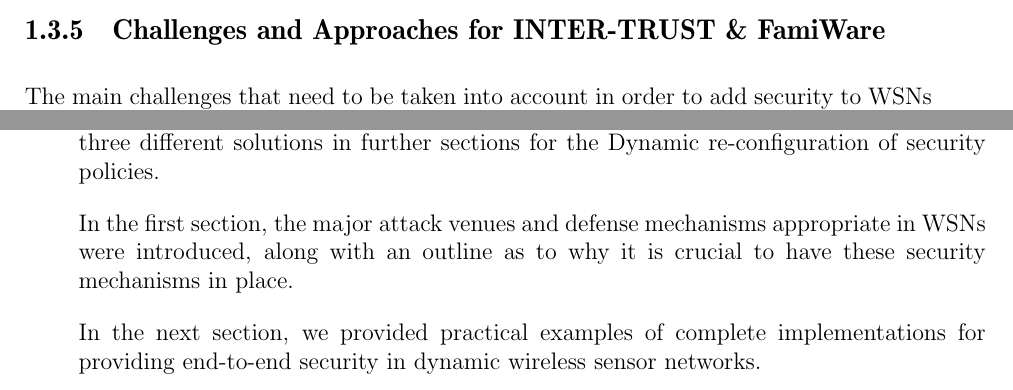
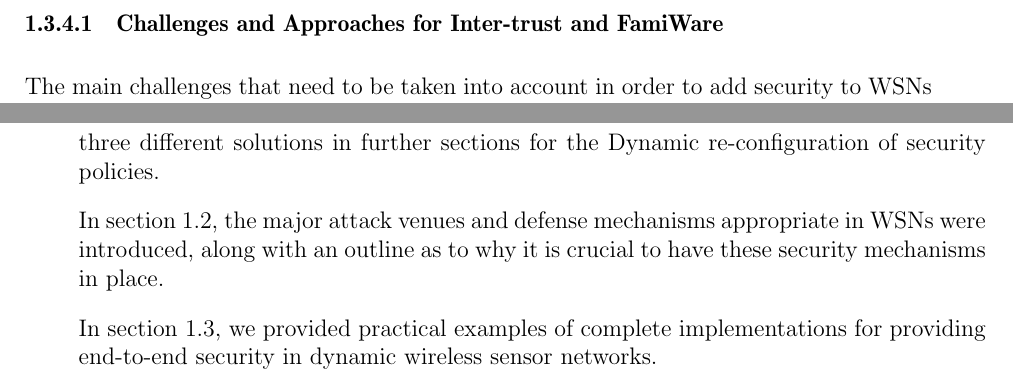
Before and after one commit to int-eco-10/talk-01, a LaTeX thesis (Seminar-Arbeit.tex): two parts of pages 24 and 25 of 29 before the commit and two parts of pages 24 and 25 of 28 after it, joined at a grey line, cut so that both start at the same text. Compiled offline with pdfLaTeX.

Commit message:
finalized output

```diff
--- a/Seminar-Arbeit.tex
+++ b/Seminar-Arbeit.tex
@@ -276,7 +287,7 @@
 
 \subsection{Evaluation of Inter-trust and FamiWare}
 This Section talks mainly about the Challenges and Approaches for INTER-TRUST \& FamiWare. Here we present the different cases and the problem areas with respect to the existing scenarios with the WSNs, and how the given approach gives the solution for it.
-\subsection{Challenges and Approaches for INTER-TRUST \& FamiWare}
+\subsubsection{Challenges and Approaches for Inter-trust and FamiWare}
 The main challenges that need to be taken into account in order to add security to WSNs and to dynamically (re)configure the security level at runtime, can be described as follows:
 \begin{enumerate}
 	\item  "Build secure applications that run on heterogeneous nodes with limited capabilities \cite{Pinto;etal:2013}.\par
@@ -292,8 +303,8 @@
 \section{Conclusion}
 \label{sec:conclusion}
 In this paper we have discussed the increasing usages of WSNs and we discussed an example of ITS for explaining the current situation of WSNs. The paper has presented three different solutions in further sections for the Dynamic re-configuration of security policies.\par
-In the first section, the major attack venues and defense mechanisms appropriate in WSNs were introduced, along with an outline as to why it is crucial to have these security mechanisms in place. \par
-In the next section, we provided practical examples of complete implementations for providing end-to-end security in dynamic wireless sensor networks.\par
+In section \ref{sec:security}, the major attack venues and defense mechanisms appropriate in WSNs were introduced, along with an outline as to why it is crucial to have these security mechanisms in place. \par
+In section \ref{sec:main}, we provided practical examples of complete implementations for providing end-to-end security in dynamic wireless sensor networks.\par
 In conclusion, our hope is that the reader of this text has received a general overview of the security mechanisms that can be deployed in a WSN, and is capable of choosing the appropriate protections for his or her use case. With that, we would like to close with the following quote, which already hints at a future where WSN's are distributed all over the world: \par
 "Sensor networks are set to become a truly pervasive technology that will affect our daily lives in important ways. We cannot deploy such a critical technology, however, without first addressing the security and privacy research challenges to ensure that it does not turn against those whom it is meant to benefit" \cite{chan;perrig:2003}.\par
 
```
Also changed, not shown: Seminar-Arbeit.pdf, figures/figure-02.png, Seminar-Arbeit.tex (13 more changed lines).
